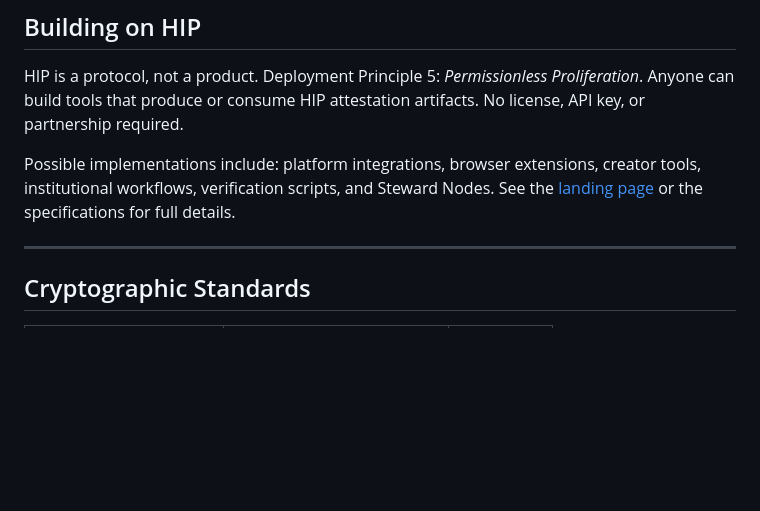
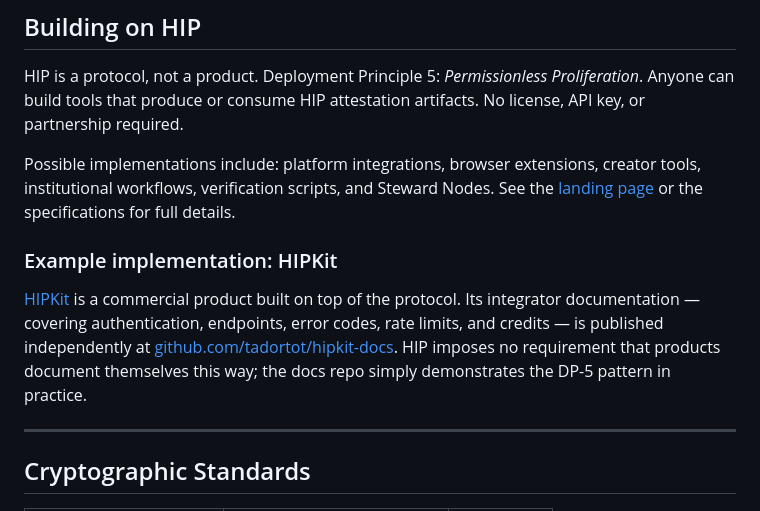
Before and after one commit to human-integrity-protocol/hip-protocol, a Markdown page: README.md, the part around the change. Drawn GitHub-style; blank space fills up the shorter version.

Commit message:
docs: add HIPKit example implementation to README (S136CW Candidate H, Carryover #47)
Extends "Building on HIP" section with a concrete DP-5 example pointing
at github.com/tadortot/hipkit-docs as an independent integrator-facing
docs surface for a product built on the protocol.

Tone-matched to surrounding spec-like prose. Framed as "an example of"
not "the official" — DP-5 explicitly permits anyone to build similar
products and host their own docs.

Closes Carryover #47 discoverability loop on the public-but-invisible
hipkit-docs repo (assembled S121CW, deployed S127CW).

```diff
--- a/README.md
+++ b/README.md
@@ -121,6 +121,10 @@ HIP is a protocol, not a product. Deployment Principle 5: *Permissionless Prolif
 
 Possible implementations include: platform integrations, browser extensions, creator tools, institutional workflows, verification scripts, and Steward Nodes. See the [landing page](site/) or the specifications for full details.
 
+### Example implementation: HIPKit
+
+[HIPKit](https://hipkit.net) is a commercial product built on top of the protocol. Its integrator documentation — covering authentication, endpoints, error codes, rate limits, and credits — is published independently at [github.com/tadortot/hipkit-docs](https://github.com/tadortot/hipkit-docs). HIP imposes no requirement that products document themselves this way; the docs repo simply demonstrates the DP-5 pattern in practice.
+
 ---
 
 ## Cryptographic Standards
```
